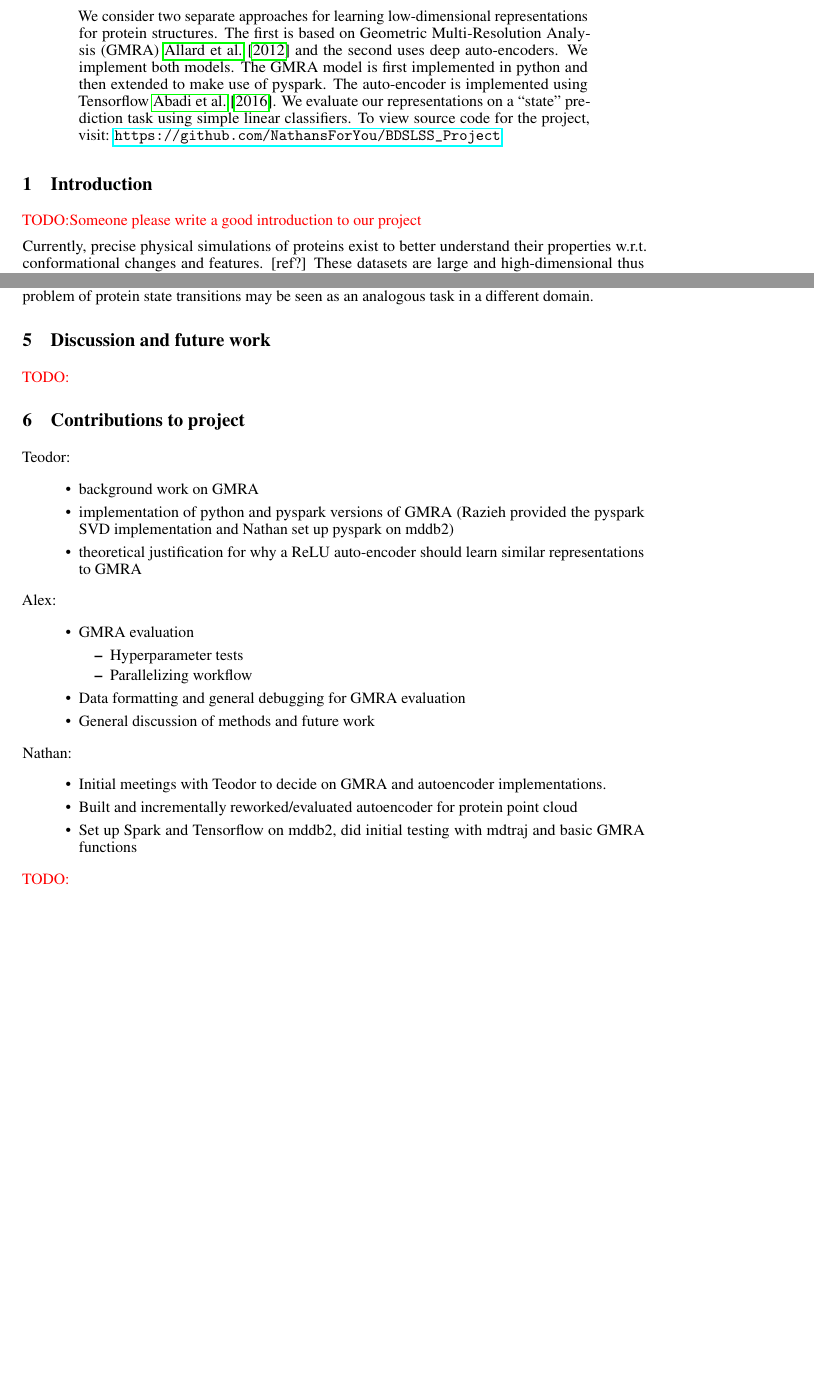
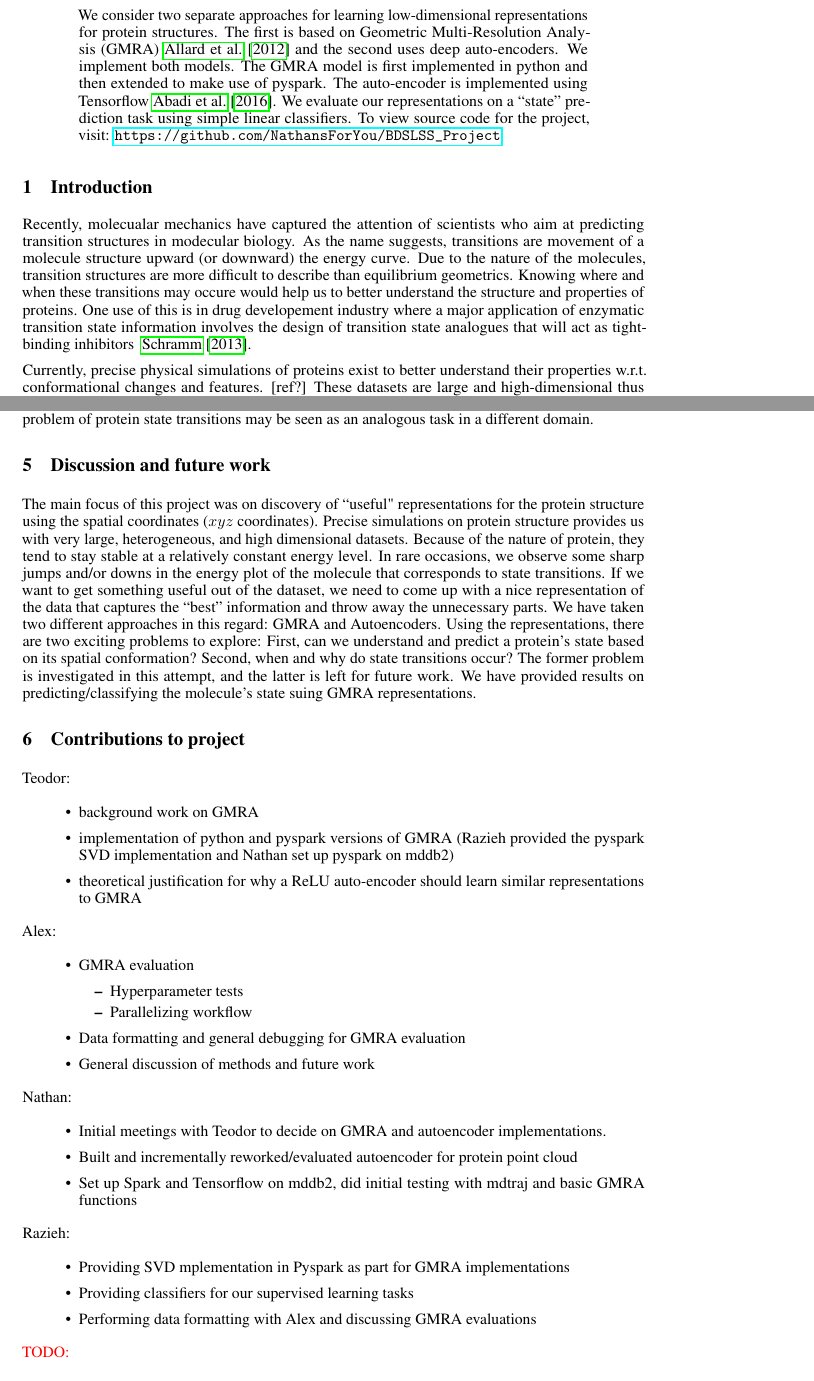
Before and after one commit to NathansForYou/BDSLSS_Project, a LaTeX paper (Final Report/nips_2016.tex): two parts of pages 1 and 7 of 8, joined at a grey line, cut so that both start at the same text, the shorter picture padded with empty space. Compiled offline with pdfLaTeX.

Commit message:
Initial commit

```diff
--- a/Final Report/nips_2016.tex
+++ b/Final Report/nips_2016.tex
@@ -42,7 +42,7 @@
   Nathan Smith\\
   \texttt{nsmith45@jhu.edu} \And
   Razieh Nabi\\
-  \texttt{} \And
+  \texttt{rnabiab1@jhu.edu} \And
   Alex Gain\\
   \texttt{again1@jhu.edu} \And
   Nikhil Panu\\
@@ -80,7 +80,7 @@
 \end{abstract}
 
 \section{Introduction}
-{\color{red}{TODO:Someone please write a good introduction to our project}}
+Recently, molecualar mechanics have captured the attention of scientists who aim at predicting transition structures in modecular biology. As the name suggests, transitions are movement of a molecule structure upward (or downward) the energy curve. Due to the nature of the molecules, transition structures are more difficult to describe than equilibrium geometrics. Knowing where and when these transitions may occure would help us to better understand the structure and properties of proteins. One use of this is in drug developement industry where a major application of enzymatic transition state information involves the design of transition state analogues that will act as tight-binding inhibitors ~\cite{Schramm}.
 
 Currently, precise physical simulations of proteins exist to better understand their properties w.r.t. conformational changes and features. [ref?] These datasets are large and high-dimensional thus there is a demand for meaningful low dimensional representations and parallelization of algorithms that work in conjuction with the datasets for the sake of improved computational efficiency and accuracy on classification tasks. In this project, we worked with spatial trajectory data from the \textit{Molecular Dynamics Database} (MDDB)~\cite{Nutanong:2013:AEL:2484838.2484872} project at Johns Hopkins with a focus on learning meaningful low dimensional representations.
 
@@ -192,7 +190,7 @@ Ultimately, despite numerous experiments with the autoencoder's structure, the d
 In addition to the potential of autoencoders for atemporal protein dimensionality reduction, neural networks show strong potential for estimating protein state transitions in temporal data. As discussed in "Bidirectional Dynamics for Protein Secondary Structure Prediction"~\cite{recurrentnetworks}, architectures based on hidden Markov models and recurrent neural networks demonstrate a significant step in predicting secondary state transitions in protein structures. Recurrent networks have been heavily used in natural language processing and machine translation for conditional word prediction, and the problem of protein state transitions may be seen as an analogous task in a different domain.
 
 \section{Discussion and future work}
-{\color{red}{TODO:}}
+The main focus of this project was on discovery of ``useful" representations for the protein structure using the spatial coordinates ($xyz$ coordinates). Precise simulations on protein structure provides us with very large, heterogeneous, and high dimensional datasets. Because of the nature of protein, they tend to stay stable at a relatively constant energy level. In rare occasions, we observe some sharp jumps and/or downs in the energy plot of the molecule that corresponds to state transitions. If we want to get something useful out of the dataset, we need to come up with a nice representation of the data that captures the ``best'' information and throw away the unnecessary parts. We have taken two different approaches in this regard: GMRA and Autoencoders. Using the representations, there are two exciting problems to explore: First, can we understand and predict a protein's state based on its spatial conformation? Second, when and why do state transitions occur? The former problem is investigated in this attempt, and the latter is left for future work. We have provided results on predicting/classifying the molecule's state suing GMRA representations.
 
 \section{Contributions to project}
 Teodor:
@@ -220,6 +218,13 @@ Nathan:
 	\item Set up Spark and Tensorflow on mddb2, did initial testing with mdtraj and basic GMRA functions
 \end{itemize}
 
+Razieh:
+\begin{itemize}
+	\item Providing SVD mplementation in Pyspark as part for GMRA implementations
+	\item Providing classifiers for our supervised learning tasks
+	\item Performing data formatting with Alex and discussing GMRA evaluations
+\end{itemize}
+
 {\color{red}{TODO:}}
 
 \small
```
Also changed, not shown: Final Report/bigdatabib.bib (+11 -2 lines), Final Report/nips_2016.pdf, Final Report/nips_2016.tex (2 more changed lines), 5 other files.
